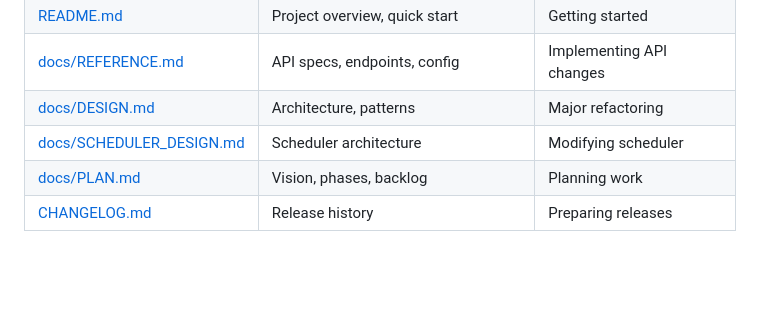
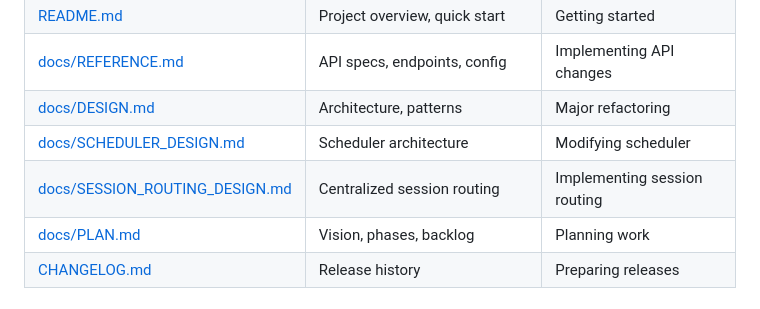
Before and after one commit to alan-phobos-org/agency, a Markdown page: AGENTS.md, the part around the change. Drawn GitHub-style; blank space fills up the shorter version.

```diff
--- a/AGENTS.md
+++ b/AGENTS.md
@@ -15,6 +15,7 @@ Deploying agents should feel like reliable infrastructure, not babysitting exper
 | [docs/REFERENCE.md](docs/REFERENCE.md) | API specs, endpoints, config | Implementing API changes |
 | [docs/DESIGN.md](docs/DESIGN.md) | Architecture, patterns | Major refactoring |
 | [docs/SCHEDULER_DESIGN.md](docs/SCHEDULER_DESIGN.md) | Scheduler architecture | Modifying scheduler |
+| [docs/SESSION_ROUTING_DESIGN.md](docs/SESSION_ROUTING_DESIGN.md) | Centralized session routing | Implementing session routing |
 | [docs/PLAN.md](docs/PLAN.md) | Vision, phases, backlog | Planning work |
 | [CHANGELOG.md](CHANGELOG.md) | Release history | Preparing releases |
 
```
Also changed, not shown: docs/PLAN.md (+69 -0 lines), docs/SESSION_ROUTING_DESIGN.md (added, +496 -0 lines).
